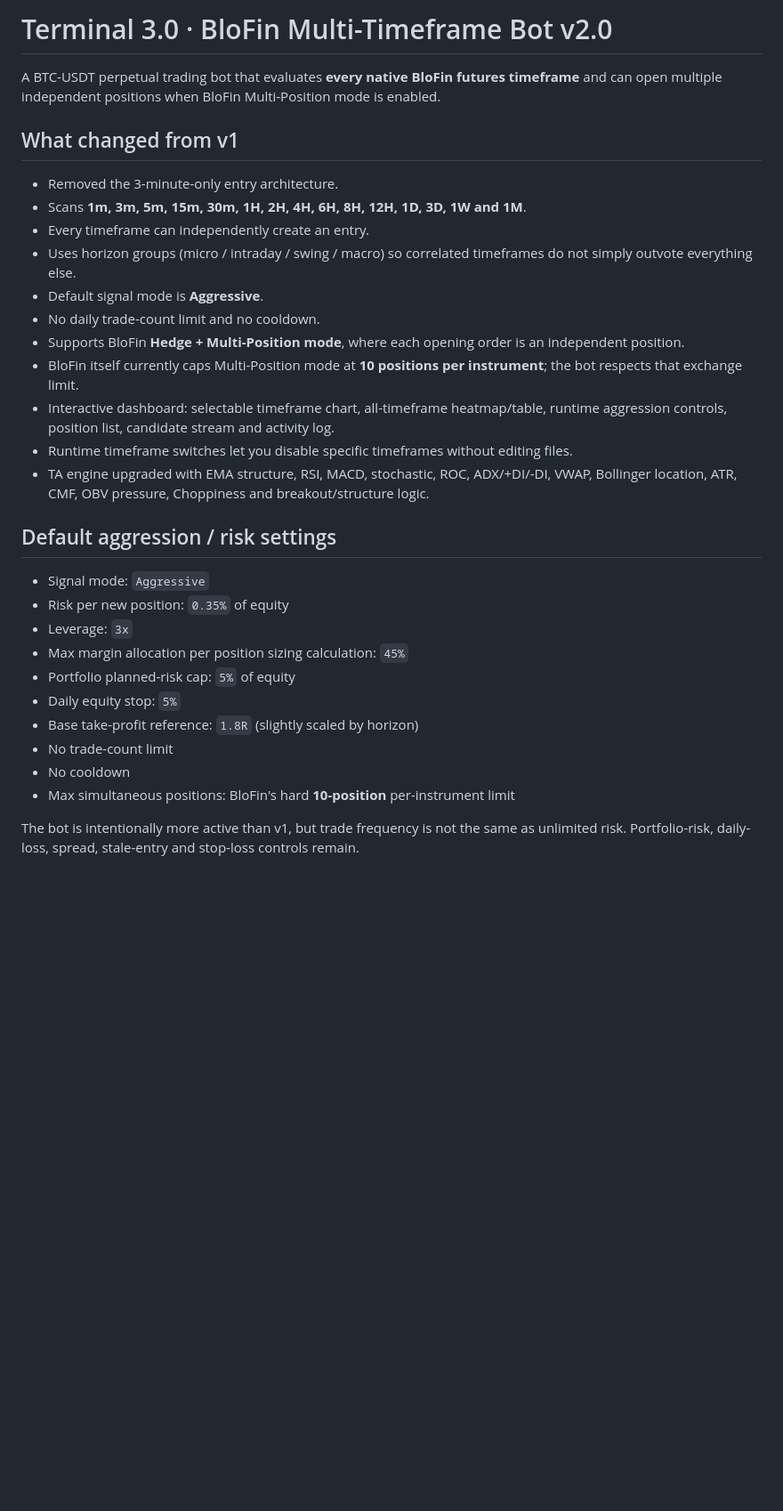
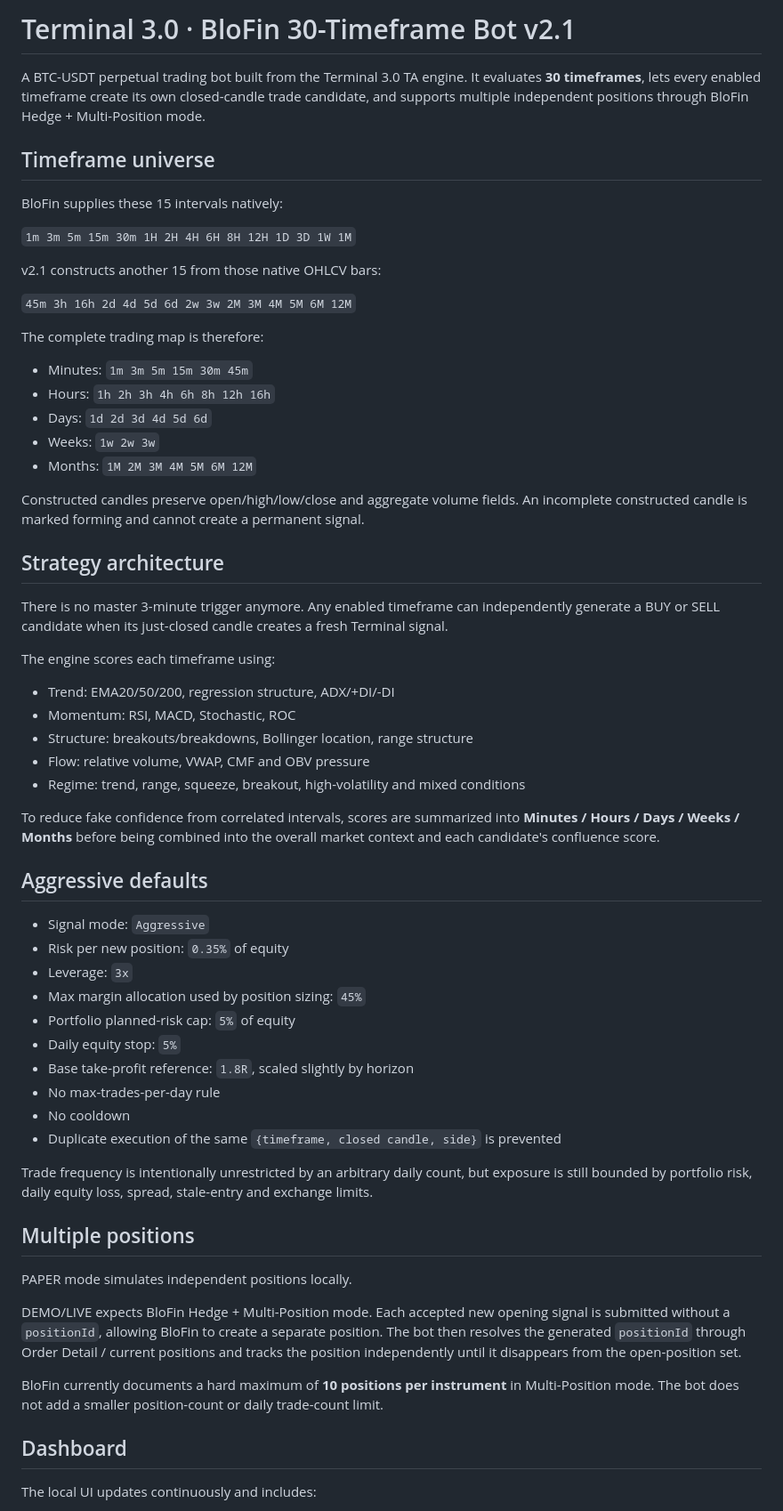
Before and after one commit to iamuna/bot, a Markdown page: README.md, the part around one of its changes. Shown at 89% size. Drawn GitHub-style; blank space fills up the shorter version.

Commit message:
Document v2.1 30-timeframe engine

```diff
--- a/README.md
+++ b/README.md
@@ -1,32 +1,65 @@
-# Terminal 3.0 · BloFin Multi-Timeframe Bot v2.0
+# Terminal 3.0 · BloFin 30-Timeframe Bot v2.1
 
-A BTC-USDT perpetual trading bot that evaluates **every native BloFin futures timeframe** and can open multiple independent positions when BloFin Multi-Position mode is enabled.
+A BTC-USDT perpetual trading bot built from the Terminal 3.0 TA engine. It evaluates **30 timeframes**, lets every enabled timeframe create its own closed-candle trade candidate, and supports multiple independent positions through BloFin Hedge + Multi-Position mode.
 
-## What changed from v1
+## Timeframe universe
 
-- Removed the 3-minute-only entry architecture.
-- Scans **1m, 3m, 5m, 15m, 30m, 1H, 2H, 4H, 6H, 8H, 12H, 1D, 3D, 1W and 1M**.
-- Every timeframe can independently create an entry.
-- Uses horizon groups (micro / intraday / swing / macro) so correlated timeframes do not simply outvote everything else.
-- Default signal mode is **Aggressive**.
-- No daily trade-count limit and no cooldown.
-- Supports BloFin **Hedge + Multi-Position mode**, where each opening order is an independent position.
-- BloFin itself currently caps Multi-Position mode at **10 positions per instrument**; the bot respects that exchange limit.
-- Interactive dashboard: selectable timeframe chart, all-timeframe heatmap/table, runtime aggression controls, position list, candidate stream and activity log.
-- Runtime timeframe switches let you disable specific timeframes without editing files.
-- TA engine upgraded with EMA structure, RSI, MACD, stochastic, ROC, ADX/+DI/-DI, VWAP, Bollinger location, ATR, CMF, OBV pressure, Choppiness and breakout/structure logic.
+BloFin supplies these 15 intervals natively:
 
-## Default aggression / risk settings
+`1m 3m 5m 15m 30m 1H 2H 4H 6H 8H 12H 1D 3D 1W 1M`
+
+v2.1 constructs another 15 from those native OHLCV bars:
+
+`45m 3h 16h 2d 4d 5d 6d 2w 3w 2M 3M 4M 5M 6M 12M`
+
+The complete trading map is therefore:
+
+- Minutes: `1m 3m 5m 15m 30m 45m`
+- Hours: `1h 2h 3h 4h 6h 8h 12h 16h`
+- Days: `1d 2d 3d 4d 5d 6d`
+- Weeks: `1w 2w 3w`
+- Months: `1M 2M 3M 4M 5M 6M 12M`
+
+Constructed candles preserve open/high/low/close and aggregate volume fields. An incomplete constructed candle is marked forming and cannot create a permanent signal.
+
+## Strategy architecture
+
+There is no master 3-minute trigger anymore. Any enabled timeframe can independently generate a BUY or SELL candidate when its just-closed candle creates a fresh Terminal signal.
+
+The engine scores each timeframe using:
+
+- Trend: EMA20/50/200, regression structure, ADX/+DI/-DI
+- Momentum: RSI, MACD, Stochastic, ROC
+- Structure: breakouts/breakdowns, Bollinger location, range structure
+- Flow: relative volume, VWAP, CMF and OBV pressure
+- Regime: trend, range, squeeze, breakout, high-volatility and mixed conditions
+
+To reduce fake confidence from correlated intervals, scores are summarized into **Minutes / Hours / Days / Weeks / Months** before being combined into the overall market context and each candidate's confluence score.
+
+## Aggressive defaults
 
 - Signal mode: `Aggressive`
 - Risk per new position: `0.35%` of equity
 - Leverage: `3x`
-- Max margin allocation per position sizing calculation: `45%`
+- Max margin allocation used by position sizing: `45%`
 - Portfolio planned-risk cap: `5%` of equity
 - Daily equity stop: `5%`
-- Base take-profit reference: `1.8R` (slightly scaled by horizon)
-- No trade-count limit
+- Base take-profit reference: `1.8R`, scaled slightly by horizon
+- No max-trades-per-day rule
 - No cooldown
-- Max simultaneous positions: BloFin's hard **10-position** per-instrument limit
+- Duplicate execution of the same `{timeframe, closed candle, side}` is prevented
 
-The bot is intentionally more active than v1, but trade frequency is not the same as unlimited risk. Portfolio-risk, daily-loss, spread, stale-entry and stop-loss controls remain.
+Trade frequency is intentionally unrestricted by an arbitrary daily count, but exposure is still bounded by portfolio risk, daily equity loss, spread, stale-entry and exchange limits.
+
+## Multiple positions
+
+PAPER mode simulates independent positions locally.
+
+DEMO/LIVE expects BloFin Hedge + Multi-Position mode. Each accepted new opening signal is submitted without a `positionId`, allowing BloFin to create a separate position. The bot then resolves the generated `positionId` through Order Detail / current positions and tracks the position independently until it disappears from the open-position set.
+
+BloFin currently documents a hard maximum of **10 positions per instrument** in Multi-Position mode. The bot does not add a smaller position-count or daily trade-count limit.
+
+## Dashboard
+
+The local UI updates continuously and includes:
+
```
Also changed, not shown: other parts of README.md (+23 -14 lines).
